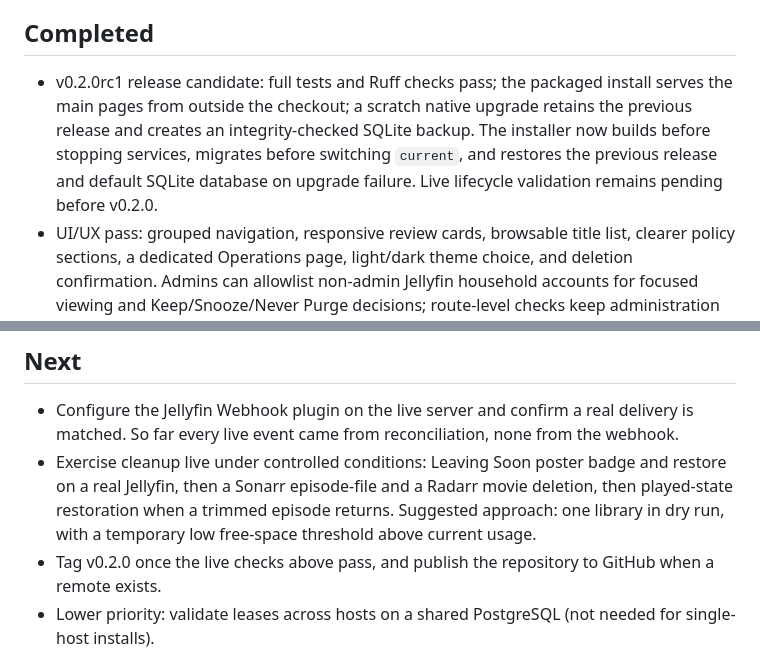
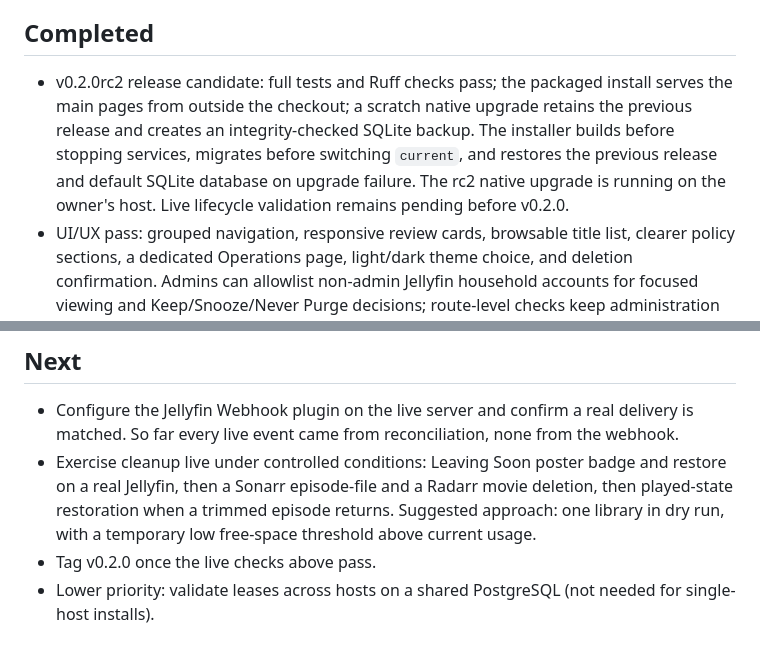
Before and after one commit to Copas/Curatarr, a Markdown page: IMPLEMENTATION_STATUS.md, 2 parts joined by grey strips. GitHub-like rendering.

```diff
--- a/IMPLEMENTATION_STATUS.md
+++ b/IMPLEMENTATION_STATUS.md
@@ -4,7 +4,7 @@
 Phase 7 — Automatic lifecycle (implemented against demo/mocked integrations; live validation pending)
 
 ## Completed
-- v0.2.0rc1 release candidate: full tests and Ruff checks pass; the packaged install serves the main pages from outside the checkout; a scratch native upgrade retains the previous release and creates an integrity-checked SQLite backup. The installer now builds before stopping services, migrates before switching `current`, and restores the previous release and default SQLite database on upgrade failure. Live lifecycle validation remains pending before v0.2.0.
+- v0.2.0rc2 release candidate: full tests and Ruff checks pass; the packaged install serves the main pages from outside the checkout; a scratch native upgrade retains the previous release and creates an integrity-checked SQLite backup. The installer builds before stopping services, migrates before switching `current`, and restores the previous release and default SQLite database on upgrade failure. The rc2 native upgrade is running on the owner's host. Live lifecycle validation remains pending before v0.2.0.
 - UI/UX pass: grouped navigation, responsive review cards, browsable title list, clearer policy sections, a dedicated Operations page, light/dark theme choice, and deletion confirmation. Admins can allowlist non-admin Jellyfin household accounts for focused viewing and Keep/Snooze/Never Purge decisions; route-level checks keep administration and deletion approval with admins.
 - v0.1.0 tagged 2026-10-04 after the Section 92 release checks: tests and lint, migration upgrade/check/downgrade/re-upgrade on a fresh database, and fresh-install and demo-mode startup with all main pages and API endpoints returning 200.
 - Flask app, database schema and migrations, health/status API, Bootstrap shell, branding, and container skeleton.
@@ -47,7 +47,7 @@ Phase 7 — Automatic lifecycle (implemented against demo/mocked integrations; l
 ## Next
 - Configure the Jellyfin Webhook plugin on the live server and confirm a real delivery is matched. So far every live event came from reconciliation, none from the webhook.
 - Exercise cleanup live under controlled conditions: Leaving Soon poster badge and restore on a real Jellyfin, then a Sonarr episode-file and a Radarr movie deletion, then played-state restoration when a trimmed episode returns. Suggested approach: one library in dry run, with a temporary low free-space threshold above current usage.
-- Tag v0.2.0 once the live checks above pass, and publish the repository to GitHub when a remote exists.
+- Tag v0.2.0 once the live checks above pass.
 - Lower priority: validate leases across hosts on a shared PostgreSQL (not needed for single-host installs).
 
 ## Known Issues
```
Also changed, not shown: docs/INSTALL.md (+2 -2 lines).
